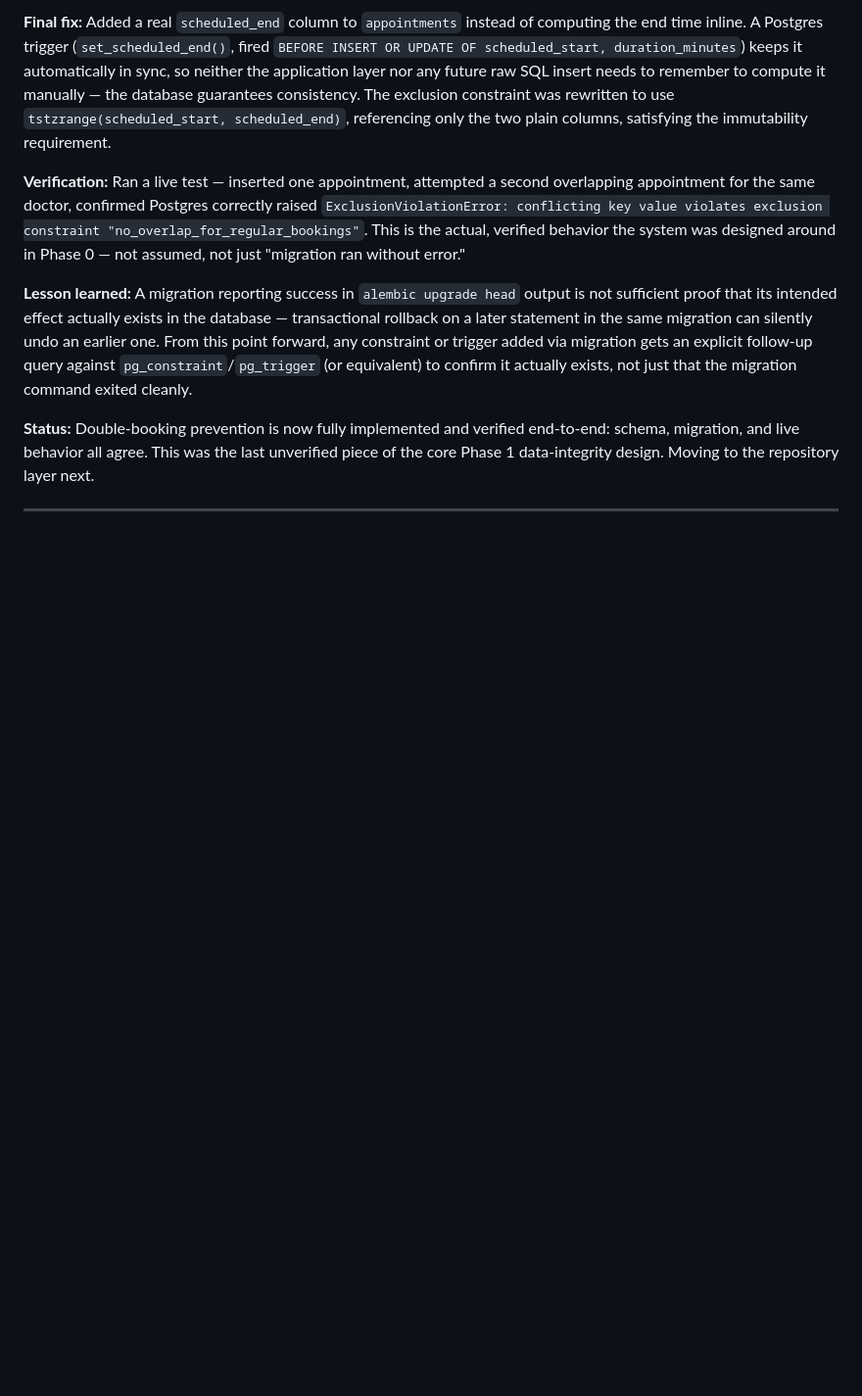
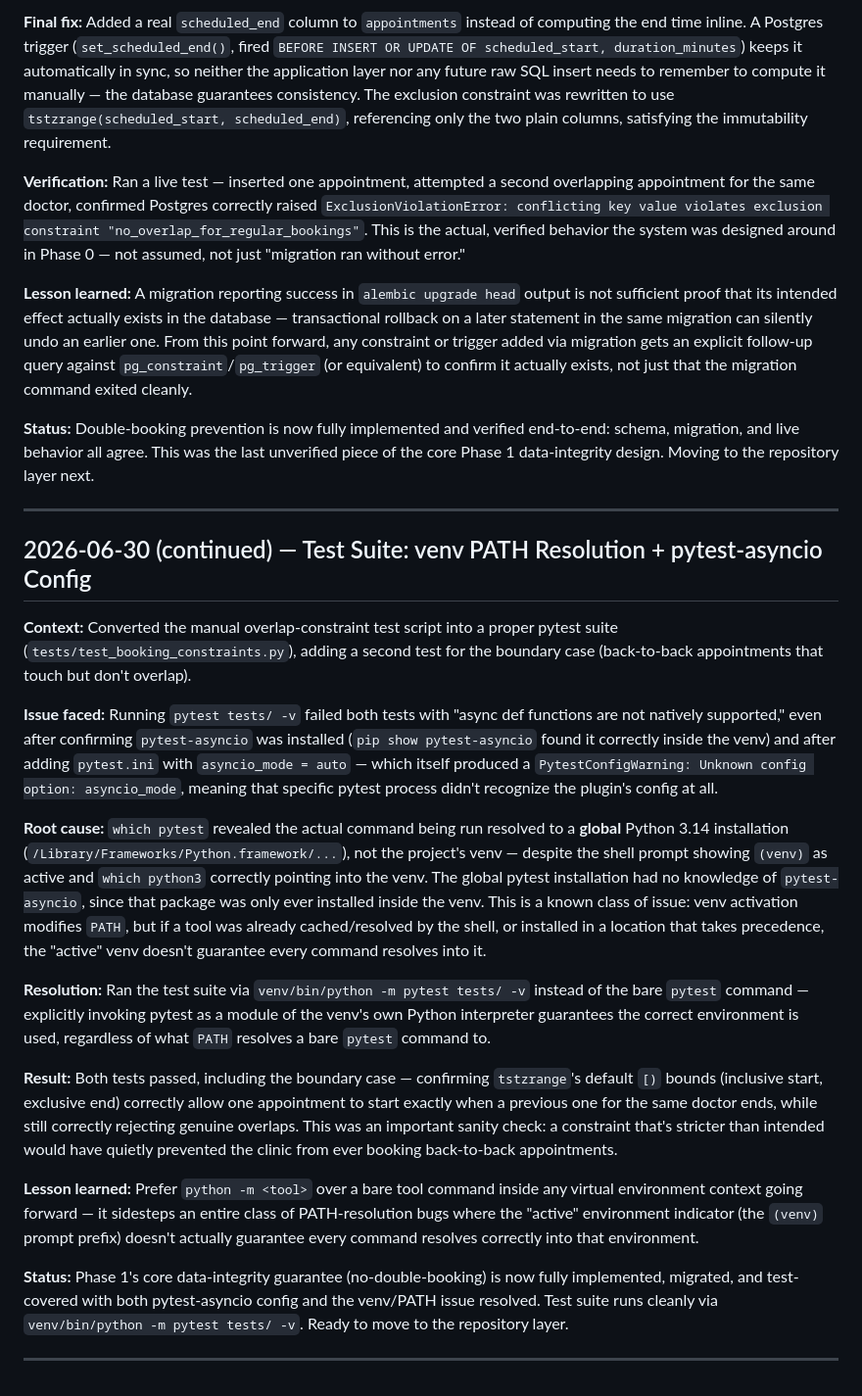
Before and after one commit to AdityaShankar1/AMS_Clinic, a Markdown page: DAILY_LOG.md, the part around the change. Shown at 98% size. Drawn GitHub-style; blank space fills up the shorter version.

Commit message:
Log: venv PATH resolution bug causing pytest-asyncio to silently not load

```diff
--- a/DAILY_LOG.md
+++ b/DAILY_LOG.md
@@ -116,3 +116,21 @@
 **Status:** Double-booking prevention is now fully implemented and verified end-to-end: schema, migration, and live behavior all agree. This was the last unverified piece of the core Phase 1 data-integrity design. Moving to the repository layer next.
 
 ---
+
+## 2026-06-30 (continued) — Test Suite: venv PATH Resolution + pytest-asyncio Config
+
+**Context:** Converted the manual overlap-constraint test script into a proper pytest suite (`tests/test_booking_constraints.py`), adding a second test for the boundary case (back-to-back appointments that touch but don't overlap).
+
+**Issue faced:** Running `pytest tests/ -v` failed both tests with "async def functions are not natively supported," even after confirming `pytest-asyncio` was installed (`pip show pytest-asyncio` found it correctly inside the venv) and after adding `pytest.ini` with `asyncio_mode = auto` — which itself produced a `PytestConfigWarning: Unknown config option: asyncio_mode`, meaning that specific pytest process didn't recognize the plugin's config at all.
+
+**Root cause:** `which pytest` revealed the actual command being run resolved to a **global** Python 3.14 installation (`/Library/Frameworks/Python.framework/...`), not the project's venv — despite the shell prompt showing `(venv)` as active and `which python3` correctly pointing into the venv. The global pytest installation had no knowledge of `pytest-asyncio`, since that package was only ever installed inside the venv. This is a known class of issue: venv activation modifies `PATH`, but if a tool was already cached/resolved by the shell, or installed in a location that takes precedence, the "active" venv doesn't guarantee every command resolves into it.
+
+**Resolution:** Ran the test suite via `venv/bin/python -m pytest tests/ -v` instead of the bare `pytest` command — explicitly invoking pytest as a module of the venv's own Python interpreter guarantees the correct environment is used, regardless of what `PATH` resolves a bare `pytest` command to.
+
+**Result:** Both tests passed, including the boundary case — confirming `tstzrange`'s default `[)` bounds (inclusive start, exclusive end) correctly allow one appointment to start exactly when a previous one for the same doctor ends, while still correctly rejecting genuine overlaps. This was an important sanity check: a constraint that's stricter than intended would have quietly prevented the clinic from ever booking back-to-back appointments.
+
+**Lesson learned:** Prefer `python -m <tool>` over a bare tool command inside any virtual environment context going forward — it sidesteps an entire class of PATH-resolution bugs where the "active" environment indicator (the `(venv)` prompt prefix) doesn't actually guarantee every command resolves correctly into that environment.
+
+**Status:** Phase 1's core data-integrity guarantee (no-double-booking) is now fully implemented, migrated, and test-covered with both pytest-asyncio config and the venv/PATH issue resolved. Test suite runs cleanly via `venv/bin/python -m pytest tests/ -v`. Ready to move to the repository layer.
+
+---
```
